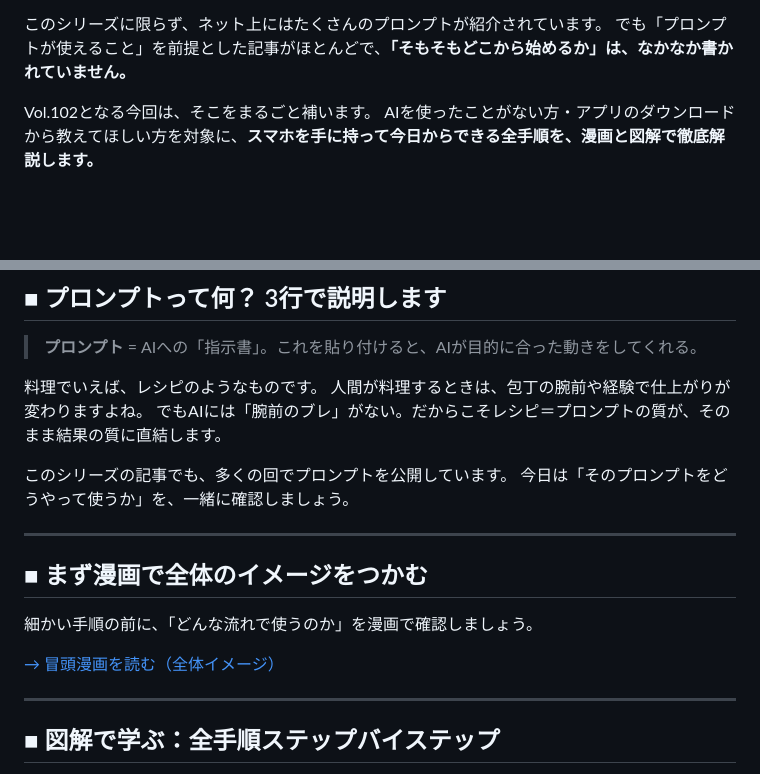
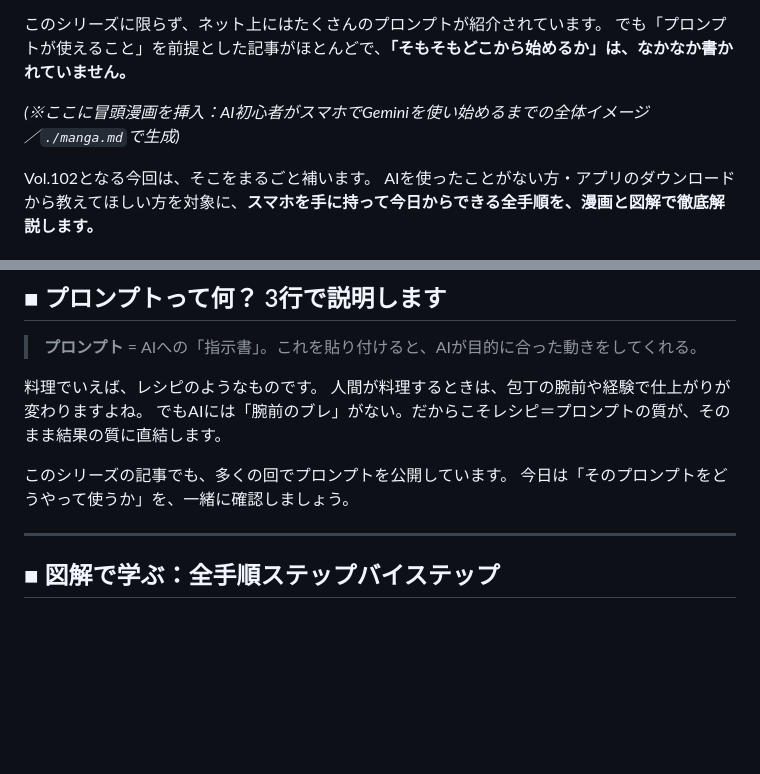
Before and after one commit to henachoko-se/Prompt-Vault, a Markdown page: team_building_science/vol102/article.md, 2 parts joined by grey strips. GitHub-like rendering; blank space fills up the shorter version.

Commit message:
Vol.102 article: 漫画を冒頭フック直後に移動（Vol.101パターンに統一）
記事中盤まで視覚要素が一切なく離脱リスクが高かった構成を修正。

- 冒頭漫画を「Vol.102となる今回は〜」定型句の直前に移動
- 別ファイルへのリンクセクションを削除し、インライン挿入プレースホルダーに統一
- Vol.101以前と同じ「冒頭フック→漫画→定型句→科学的メカニズム」の流れに

Co-Authored-By: Claude Sonnet 4.6 <noreply@anthropic.com>

```diff
--- a/team_building_science/vol102/article.md
+++ b/team_building_science/vol102/article.md
@@ -24,6 +24,8 @@
 
 このシリーズに限らず、ネット上にはたくさんのプロンプトが紹介されています。
 でも「プロンプトが使えること」を前提とした記事がほとんどで、**「そもそもどこから始めるか」は、なかなか書かれていません。**
+
+*(※ここに冒頭漫画を挿入：AI初心者がスマホでGeminiを使い始めるまでの全体イメージ／`./manga.md`で生成)*
 
 Vol.102となる今回は、そこをまるごと補います。
 AIを使ったことがない方・アプリのダウンロードから教えてほしい方を対象に、**スマホを手に持って今日からできる全手順を、漫画と図解で徹底解説します。**
@@ -78,14 +80,6 @@ AIを使ったことのある方に感想を聞くと、ほぼ全員が同じこ
 
 このシリーズの記事でも、多くの回でプロンプトを公開しています。
 今日は「そのプロンプトをどうやって使うか」を、一緒に確認しましょう。
-
----
-
-## ■ まず漫画で全体のイメージをつかむ
-
-細かい手順の前に、「どんな流れで使うのか」を漫画で確認しましょう。
-
-[→ 冒頭漫画を読む（全体イメージ）](./manga.md)
 
 ---
 
```
